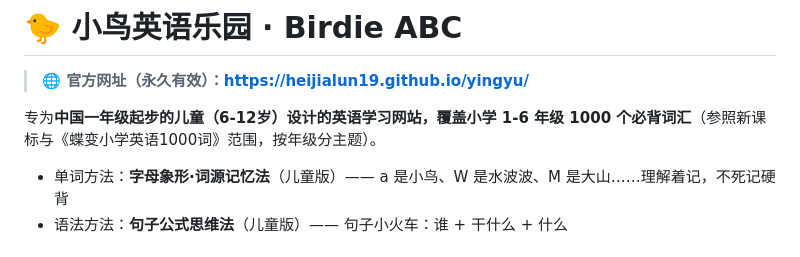
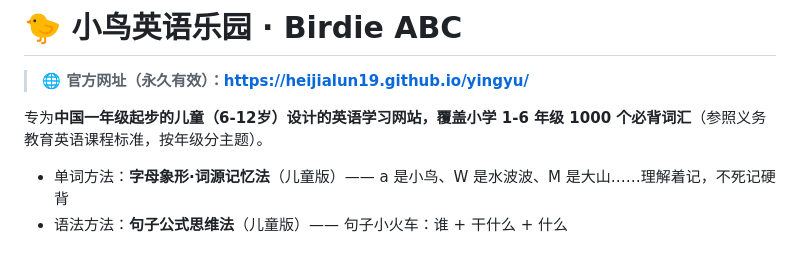
Before and after one commit to heijialun19/yingyu, a Markdown page: README.md, the part around the change. Rendered like a GitHub page.

Commit message:
deploy README.md

```diff
--- a/README.md
+++ b/README.md
@@ -2,7 +2,7 @@
 
 > **🌐 官方网址（永久有效）：https://heijialun19.github.io/yingyu/**
 
-专为**中国一年级起步的儿童（6-12岁）**设计的英语学习网站，覆盖**小学 1-6 年级 1000 个必背词汇**（参照新课标与《蝶变小学英语1000词》范围，按年级分主题）。
+专为**中国一年级起步的儿童（6-12岁）**设计的英语学习网站，覆盖**小学 1-6 年级 1000 个必背词汇**（参照义务教育英语课程标准，按年级分主题）。
 - 单词方法：**字母象形·词源记忆法**（儿童版）—— a 是小鸟、W 是水波波、M 是大山……理解着记，不死记硬背
 - 语法方法：**句子公式思维法**（儿童版）—— 句子小火车：谁 + 干什么 + 什么
 
```
